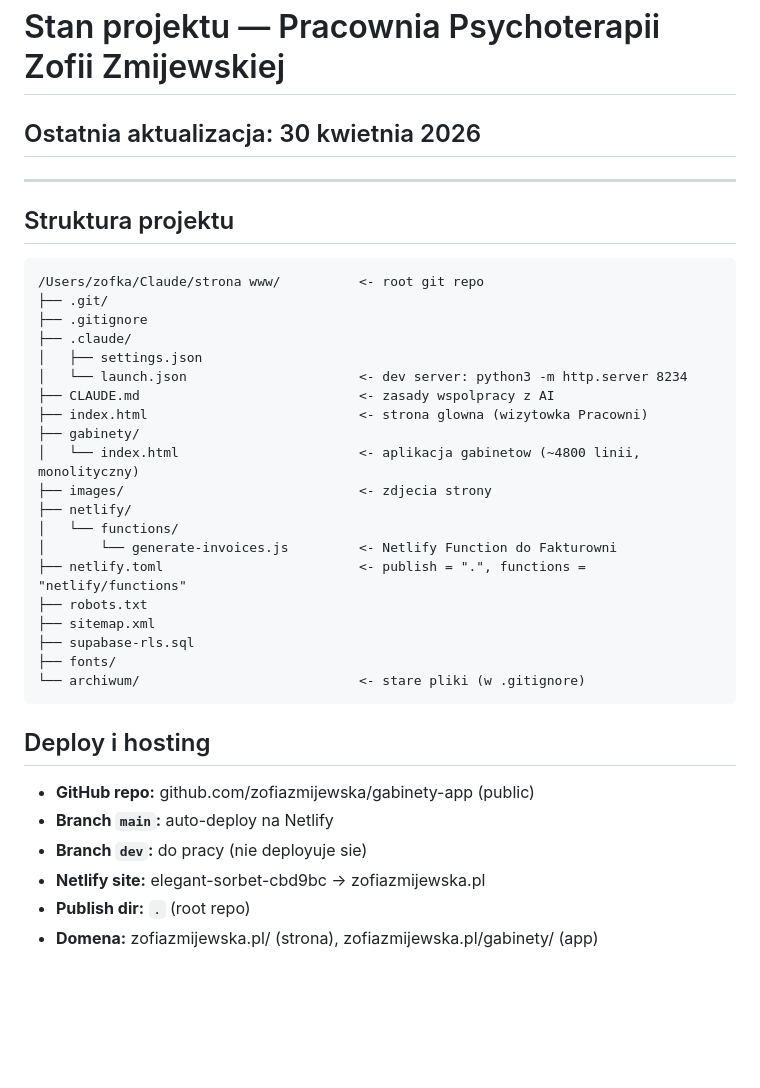
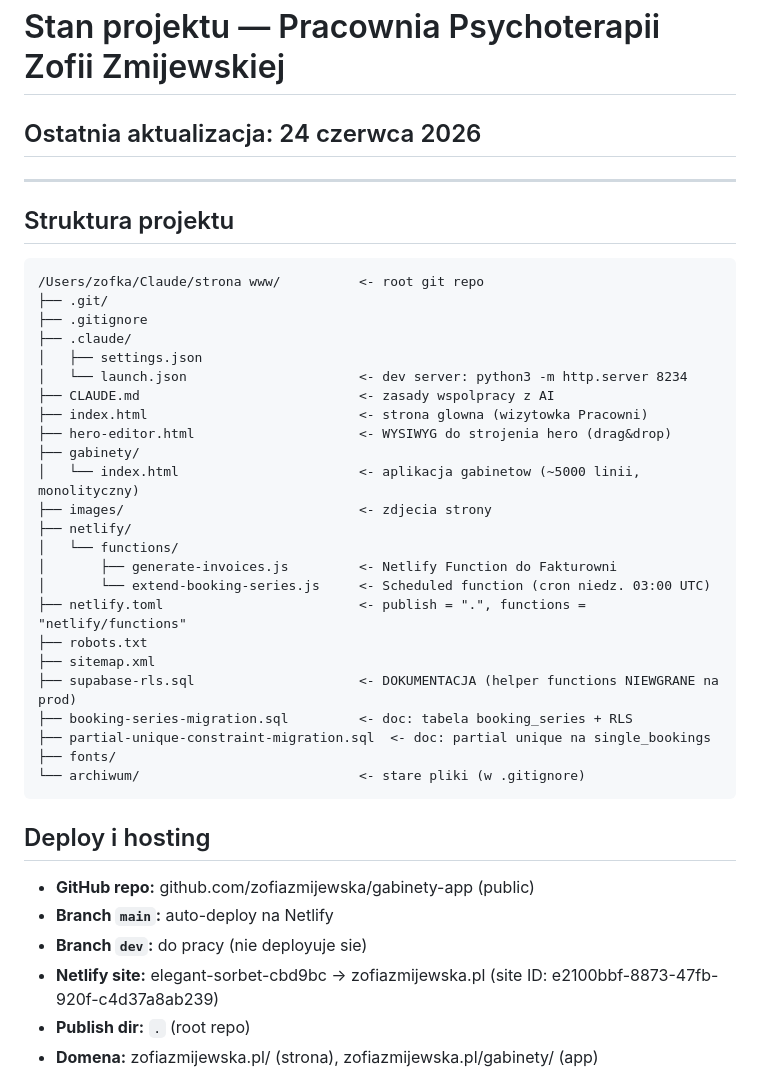
Before and after one commit to zofiazmijewska/gabinety-app, a Markdown page: STAN-PROJEKTU.md, the part around one of its changes. Rendered like a GitHub page; blank space fills up the shorter version.

````diff
--- a/STAN-PROJEKTU.md
+++ b/STAN-PROJEKTU.md
@@ -1,5 +1,5 @@
 # Stan projektu — Pracownia Psychoterapii Zofii Zmijewskiej
-## Ostatnia aktualizacja: 30 kwietnia 2026
+## Ostatnia aktualizacja: 24 czerwca 2026
 
 ---
 
@@ -14,16 +14,20 @@
 │   └── launch.json                      <- dev server: python3 -m http.server 8234
 ├── CLAUDE.md                            <- zasady wspolpracy z AI
 ├── index.html                           <- strona glowna (wizytowka Pracowni)
+├── hero-editor.html                     <- WYSIWYG do strojenia hero (drag&drop)
 ├── gabinety/
-│   └── index.html                       <- aplikacja gabinetow (~4800 linii, monolityczny)
+│   └── index.html                       <- aplikacja gabinetow (~5000 linii, monolityczny)
 ├── images/                              <- zdjecia strony
 ├── netlify/
 │   └── functions/
-│       └── generate-invoices.js         <- Netlify Function do Fakturowni
+│       ├── generate-invoices.js         <- Netlify Function do Fakturowni
+│       └── extend-booking-series.js     <- Scheduled function (cron niedz. 03:00 UTC)
 ├── netlify.toml                         <- publish = ".", functions = "netlify/functions"
 ├── robots.txt
 ├── sitemap.xml
-├── supabase-rls.sql
+├── supabase-rls.sql                     <- DOKUMENTACJA (helper functions NIEWGRANE na prod)
+├── booking-series-migration.sql         <- doc: tabela booking_series + RLS
+├── partial-unique-constraint-migration.sql  <- doc: partial unique na single_bookings
 ├── fonts/
 └── archiwum/                            <- stare pliki (w .gitignore)
 ```
@@ -33,7 +37,7 @@
 - **GitHub repo:** github.com/zofiazmijewska/gabinety-app (public)
 - **Branch `main`:** auto-deploy na Netlify
 - **Branch `dev`:** do pracy (nie deployuje sie)
-- **Netlify site:** elegant-sorbet-cbd9bc -> zofiazmijewska.pl
+- **Netlify site:** elegant-sorbet-cbd9bc -> zofiazmijewska.pl (site ID: e2100bbf-8873-47fb-920f-c4d37a8ab239)
 - **Publish dir:** `.` (root repo)
 - **Domena:** zofiazmijewska.pl/ (strona), zofiazmijewska.pl/gabinety/ (app)
 
````
Also changed, not shown: other parts of STAN-PROJEKTU.md (+52 -16 lines).
